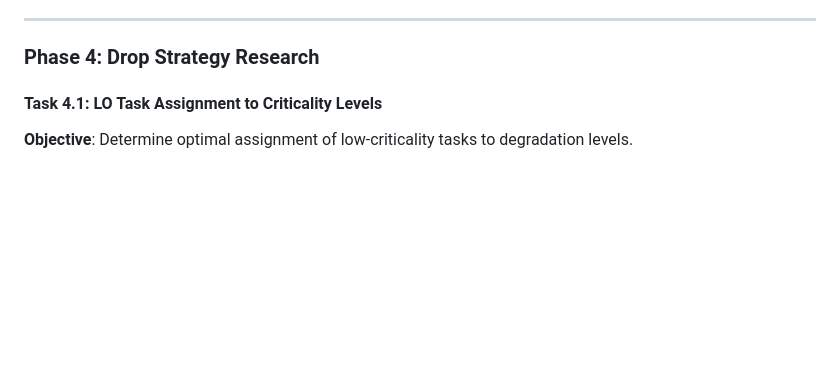
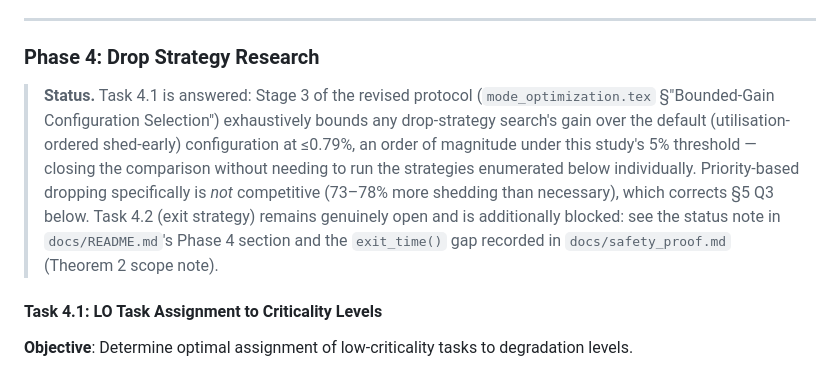
Before and after one commit to IainBate/Allocating-Criticality-Levels, a Markdown page: research/multi_mode_amc.md, the part around the change. GitHub-like rendering; blank space fills up the shorter version.

Commit message:
chore: auto-commit before tool use at 2026-08-20 08:08:54

```diff
--- a/research/multi_mode_amc.md
+++ b/research/multi_mode_amc.md
@@ -232,6 +232,16 @@ Select k that maximizes objective while keeping overhead acceptable
 
 ### Phase 4: Drop Strategy Research
 
+> **Status.** Task 4.1 is answered: Stage 3 of the revised protocol
+> (`mode_optimization.tex` §"Bounded-Gain Configuration Selection") exhaustively bounds
+> any drop-strategy search's gain over the default (utilisation-ordered shed-early)
+> configuration at ≤0.79%, an order of magnitude under this study's 5% threshold — closing
+> the comparison without needing to run the strategies enumerated below individually.
+> Priority-based dropping specifically is *not* competitive (73–78% more shedding than
+> necessary), which corrects §5 Q3 below. Task 4.2 (exit strategy) remains genuinely open
+> and is additionally blocked: see the status note in `docs/README.md`'s Phase 4 section
+> and the `exit_time()` gap recorded in `docs/safety_proof.md` (Theorem 2 scope note).
+
 #### Task 4.1: LO Task Assignment to Criticality Levels
 **Objective**: Determine optimal assignment of low-criticality tasks to degradation levels.
 
```
